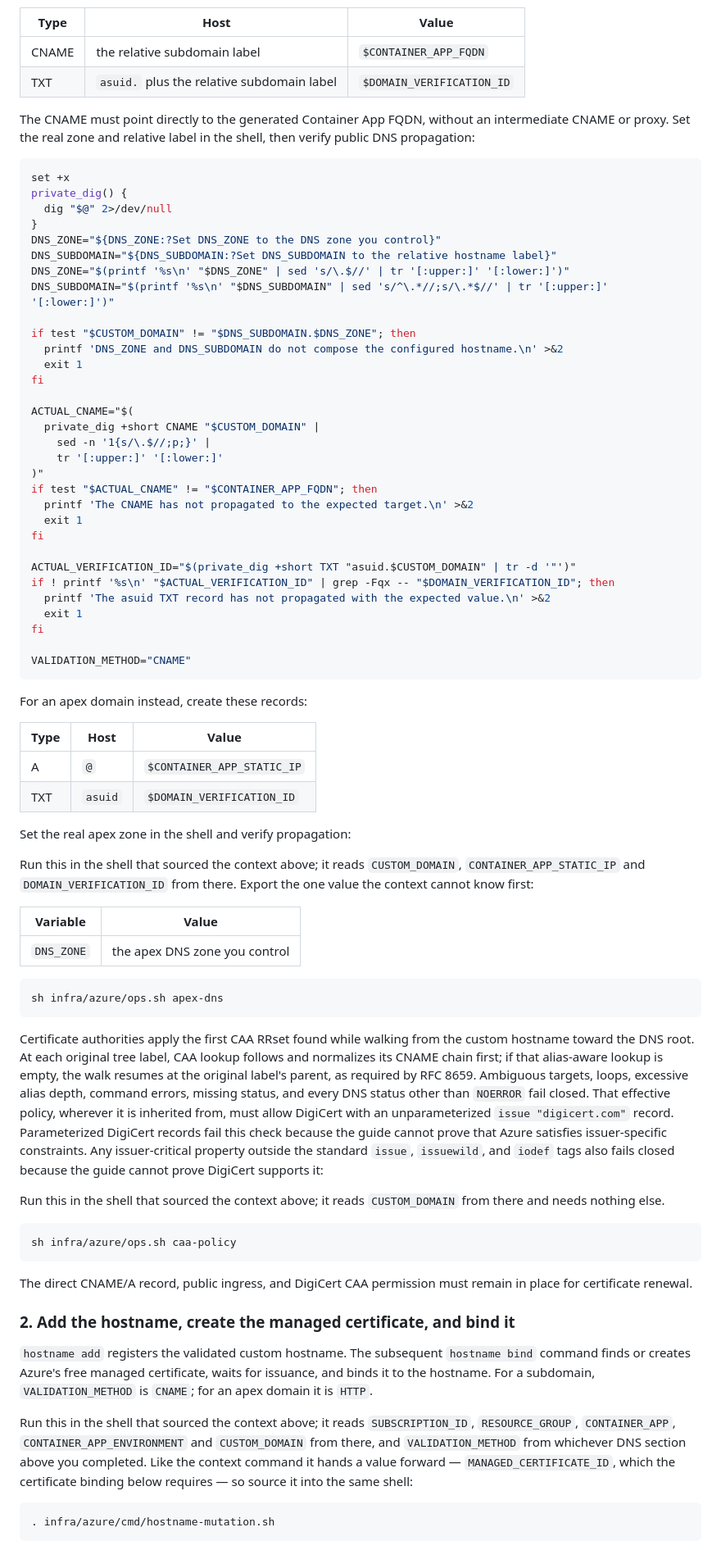
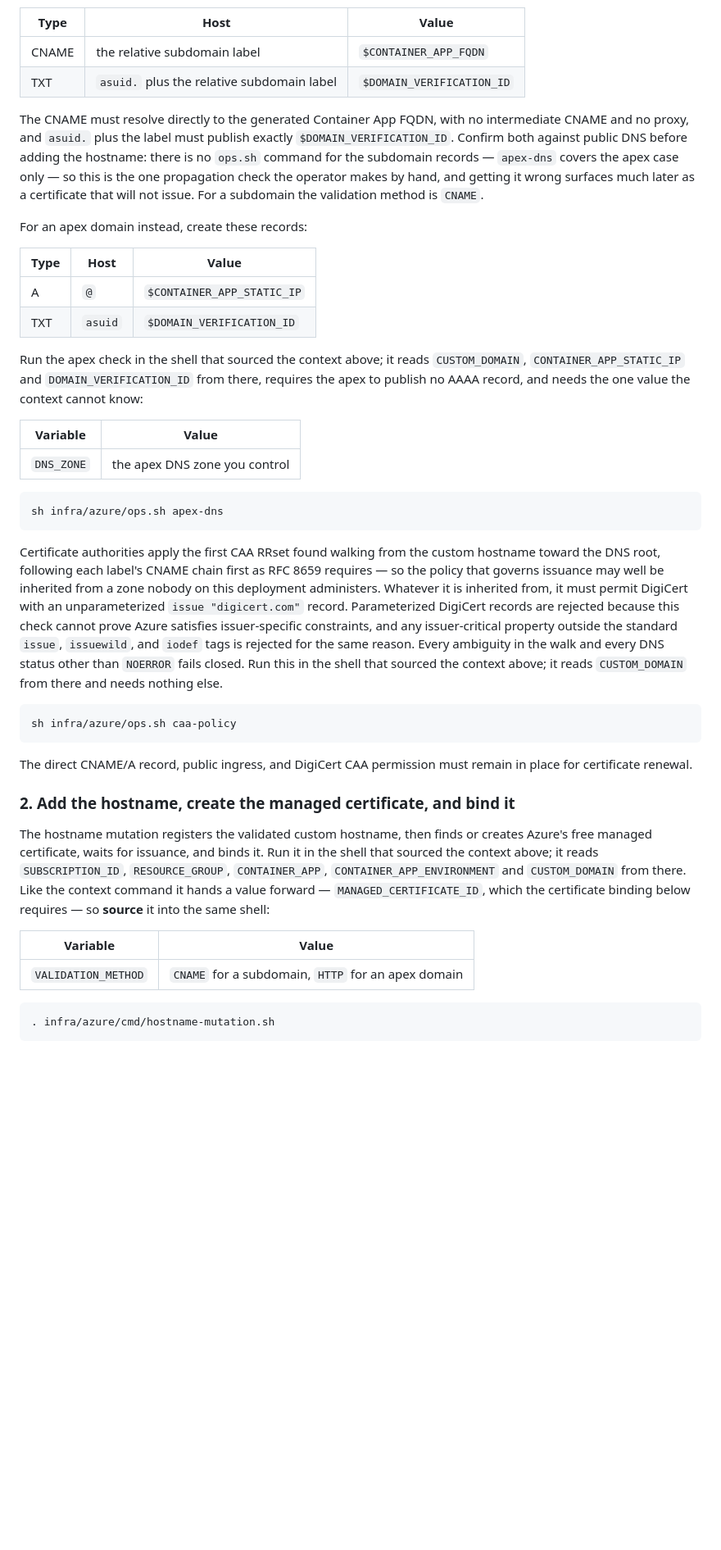
Before and after one commit to allisonmahmood/PatchPage, a Markdown page: infra/azure/README.md, the part around one of its changes. Shown at 82% size. Drawn GitHub-style; blank space fills up the shorter version.

````diff
--- a/infra/azure/README.md
+++ b/infra/azure/README.md
@@ -363,41 +341,7 @@ For a subdomain, create these records:
 | CNAME | the relative subdomain label | `$CONTAINER_APP_FQDN` |
 | TXT | `asuid.` plus the relative subdomain label | `$DOMAIN_VERIFICATION_ID` |
 
-The CNAME must point directly to the generated Container App FQDN, without an intermediate CNAME or proxy. Set the real zone and relative label in the shell, then verify public DNS propagation:
-
-```sh
-set +x
-private_dig() {
-  dig "$@" 2>/dev/null
-}
-DNS_ZONE="${DNS_ZONE:?Set DNS_ZONE to the DNS zone you control}"
-DNS_SUBDOMAIN="${DNS_SUBDOMAIN:?Set DNS_SUBDOMAIN to the relative hostname label}"
-DNS_ZONE="$(printf '%s\n' "$DNS_ZONE" | sed 's/\.$//' | tr '[:upper:]' '[:lower:]')"
-DNS_SUBDOMAIN="$(printf '%s\n' "$DNS_SUBDOMAIN" | sed 's/^\.*//;s/\.*$//' | tr '[:upper:]' '[:lower:]')"
-
-if test "$CUSTOM_DOMAIN" != "$DNS_SUBDOMAIN.$DNS_ZONE"; then
-  printf 'DNS_ZONE and DNS_SUBDOMAIN do not compose the configured hostname.\n' >&2
-  exit 1
-fi
-
-ACTUAL_CNAME="$(
-  private_dig +short CNAME "$CUSTOM_DOMAIN" |
-    sed -n '1{s/\.$//;p;}' |
-    tr '[:upper:]' '[:lower:]'
-)"
-if test "$ACTUAL_CNAME" != "$CONTAINER_APP_FQDN"; then
-  printf 'The CNAME has not propagated to the expected target.\n' >&2
-  exit 1
-fi
-
-ACTUAL_VERIFICATION_ID="$(private_dig +short TXT "asuid.$CUSTOM_DOMAIN" | tr -d '"')"
-if ! printf '%s\n' "$ACTUAL_VERIFICATION_ID" | grep -Fqx -- "$DOMAIN_VERIFICATION_ID"; then
-  printf 'The asuid TXT record has not propagated with the expected value.\n' >&2
-  exit 1
-fi
-
-VALIDATION_METHOD="CNAME"
-```
+The CNAME must resolve directly to the generated Container App FQDN, with no intermediate CNAME and no proxy, and `asuid.` plus the label must publish exactly `$DOMAIN_VERIFICATION_ID`. Confirm both against public DNS before adding the hostname: there is no `ops.sh` command for the subdomain records — `apex-dns` covers the apex case only — so this is the one propagation check the operator makes by hand, and getting it wrong surfaces much later as a certificate that will not issue. For a subdomain the validation method is `CNAME`.
 
 For an apex domain instead, create these records:
 
@@ -406,10 +350,7 @@ For an apex domain instead, create these records:
 | A | `@` | `$CONTAINER_APP_STATIC_IP` |
 | TXT | `asuid` | `$DOMAIN_VERIFICATION_ID` |
 
-Set the real apex zone in the shell and verify propagation:
-
-
-Run this in the shell that sourced the context above; it reads `CUSTOM_DOMAIN`, `CONTAINER_APP_STATIC_IP` and `DOMAIN_VERIFICATION_ID` from there. Export the one value the context cannot know first:
+Run the apex check in the shell that sourced the context above; it reads `CUSTOM_DOMAIN`, `CONTAINER_APP_STATIC_IP` and `DOMAIN_VERIFICATION_ID` from there, requires the apex to publish no AAAA record, and needs the one value the context cannot know:
 
 | Variable | Value |
 | --- | --- |
@@ -419,10 +360,7 @@ Run this in the shell that sourced the context above; it reads `CUSTOM_DOMAIN`,
 sh infra/azure/ops.sh apex-dns
 ```
 
-Certificate authorities apply the first CAA RRset found while walking from the custom hostname toward the DNS root. At each original tree label, CAA lookup follows and normalizes its CNAME chain first; if that alias-aware lookup is empty, the walk resumes at the original label's parent, as required by RFC 8659. Ambiguous targets, loops, excessive alias depth, command errors, missing status, and every DNS status other than `NOERROR` fail closed. That effective policy, wherever it is inherited from, must allow DigiCert with an unparameterized `issue "digicert.com"` record. Parameterized DigiCert records fail this check because the guide cannot prove that Azure satisfies issuer-specific constraints. Any issuer-critical property outside the standard `issue`, `issuewild`, and `iodef` tags also fails closed because the guide cannot prove DigiCert supports it:
-
-
-Run this in the shell that sourced the context above; it reads `CUSTOM_DOMAIN` from there and needs nothing else.
+Certificate authorities apply the first CAA RRset found walking from the custom hostname toward the DNS root, following each label's CNAME chain first as RFC 8659 requires — so the policy that governs issuance may well be inherited from a zone nobody on this deployment administers. Whatever it is inherited from, it must permit DigiCert with an unparameterized `issue "digicert.com"` record. Parameterized DigiCert records are rejected because this check cannot prove Azure satisfies issuer-specific constraints, and any issuer-critical property outside the standard `issue`, `issuewild`, and `iodef` tags is rejected for the same reason. Every ambiguity in the walk and every DNS status other than `NOERROR` fails closed. Run this in the shell that sourced the context above; it reads `CUSTOM_DOMAIN` from there and needs nothing else.
 
 ```sh
 sh infra/azure/ops.sh caa-policy
@@ -432,10 +370,11 @@ The direct CNAME/A record, public ingress, and DigiCert CAA permission must rema
 
 ### 2. Add the hostname, create the managed certificate, and bind it
 
-`hostname add` registers the validated custom hostname. The subsequent `hostname bind` command finds or creates Azure's free managed certificate, waits for issuance, and binds it to the hostname. For a subdomain, `VALIDATION_METHOD` is `CNAME`; for an apex domain it is `HTTP`.
+The hostname mutation registers the validated custom hostname, then finds or creates Azure's free managed certificate, waits for issuance, and binds it. Run it in the shell that sourced the context above; it reads `SUBSCRIPTION_ID`, `RESOURCE_GROUP`, `CONTAINER_APP`, `CONTAINER_APP_ENVIRONMENT` and `CUSTOM_DOMAIN` from there. Like the context command it hands a value forward — `MANAGED_CERTIFICATE_ID`, which the certificate binding below requires — so **source** it into the same shell:
 
-
-Run this in the shell that sourced the context above; it reads `SUBSCRIPTION_ID`, `RESOURCE_GROUP`, `CONTAINER_APP`, `CONTAINER_APP_ENVIRONMENT` and `CUSTOM_DOMAIN` from there, and `VALIDATION_METHOD` from whichever DNS section above you completed. Like the context command it hands a value forward — `MANAGED_CERTIFICATE_ID`, which the certificate binding below requires — so source it into the same shell:
+| Variable | Value |
+| --- | --- |
+| `VALIDATION_METHOD` | `CNAME` for a subdomain, `HTTP` for an apex domain |
 
 ```sh
 . infra/azure/cmd/hostname-mutation.sh
````
Also changed, not shown: other parts of infra/azure/README.md (+47 -74 lines).
